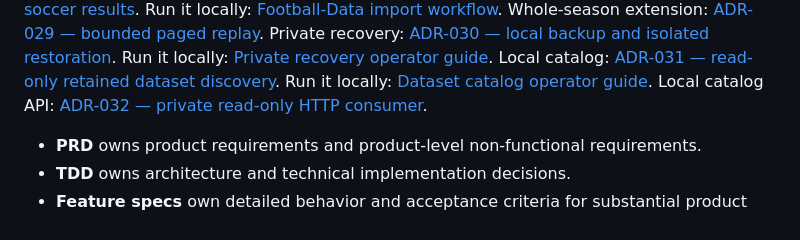
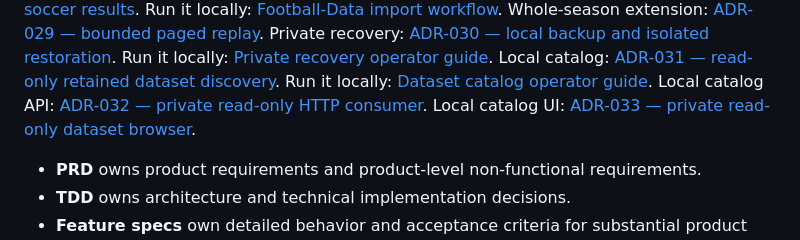
Before and after one commit to Mubesh23/edgeeagle, a Markdown page: docs/README.md, the part around the change. Rendered like a GitHub page.

Commit message:
docs(adr): Define private dataset browser behavior
Keep replay checks explicit and temporary while preserving backend eligibility restrictions.

Co-Authored-By: Codex <noreply@openai.com>

```diff
--- a/docs/README.md
+++ b/docs/README.md
@@ -45,6 +45,7 @@ Run it locally: [Private recovery operator guide](development/private-recovery.m
 Local catalog: [ADR-031 — read-only retained dataset discovery](adr/ADR-031-local-dataset-catalog.md).
 Run it locally: [Dataset catalog operator guide](development/dataset-catalog.md).
 Local catalog API: [ADR-032 — private read-only HTTP consumer](adr/ADR-032-local-dataset-api.md).
+Local catalog UI: [ADR-033 — private read-only dataset browser](adr/ADR-033-private-dataset-browser.md).
 
 - **PRD** owns product requirements and product-level non-functional requirements.
 - **TDD** owns architecture and technical implementation decisions.
```
Also changed, not shown: docs/adr/ADR-033-private-dataset-browser.md (added, +39 -0 lines).
